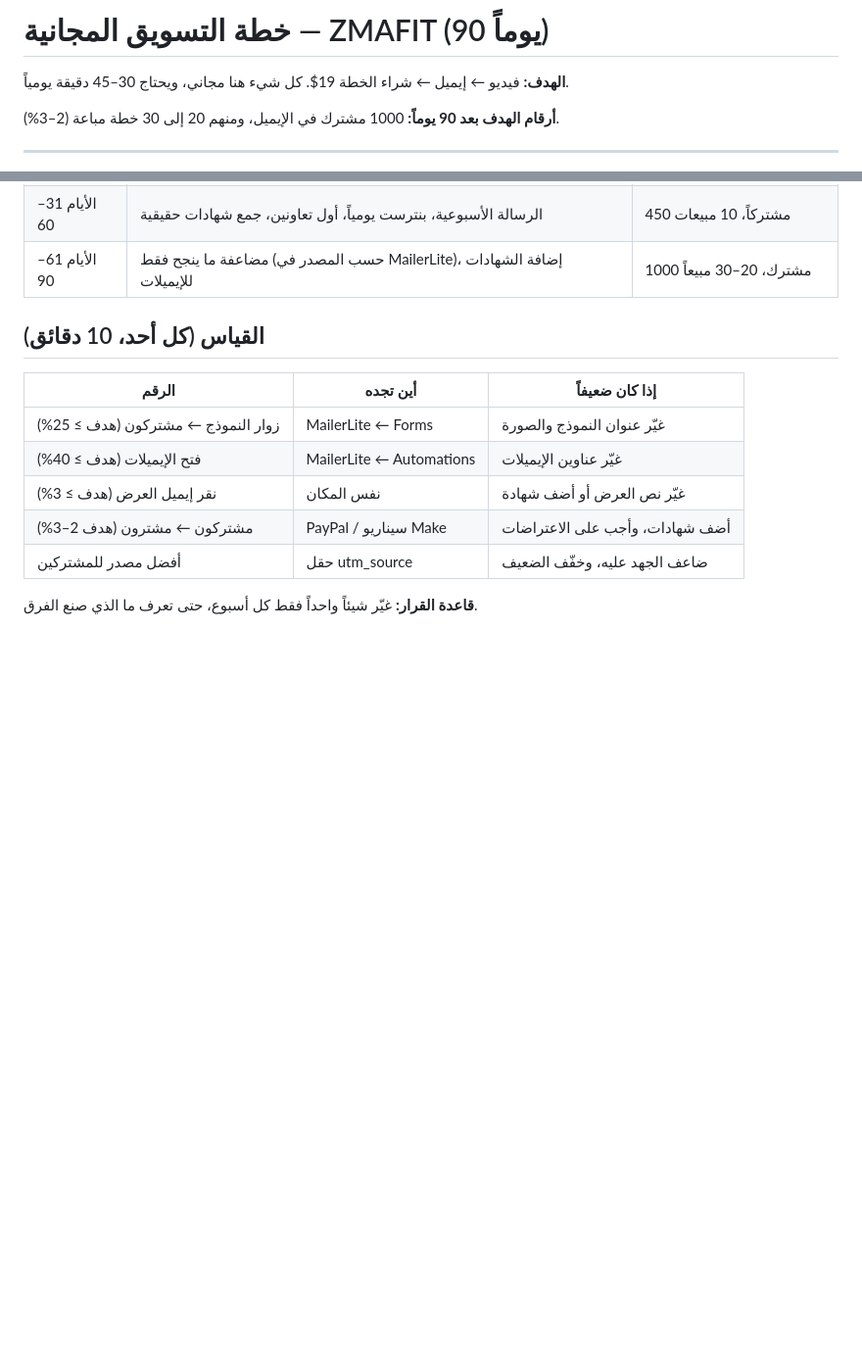
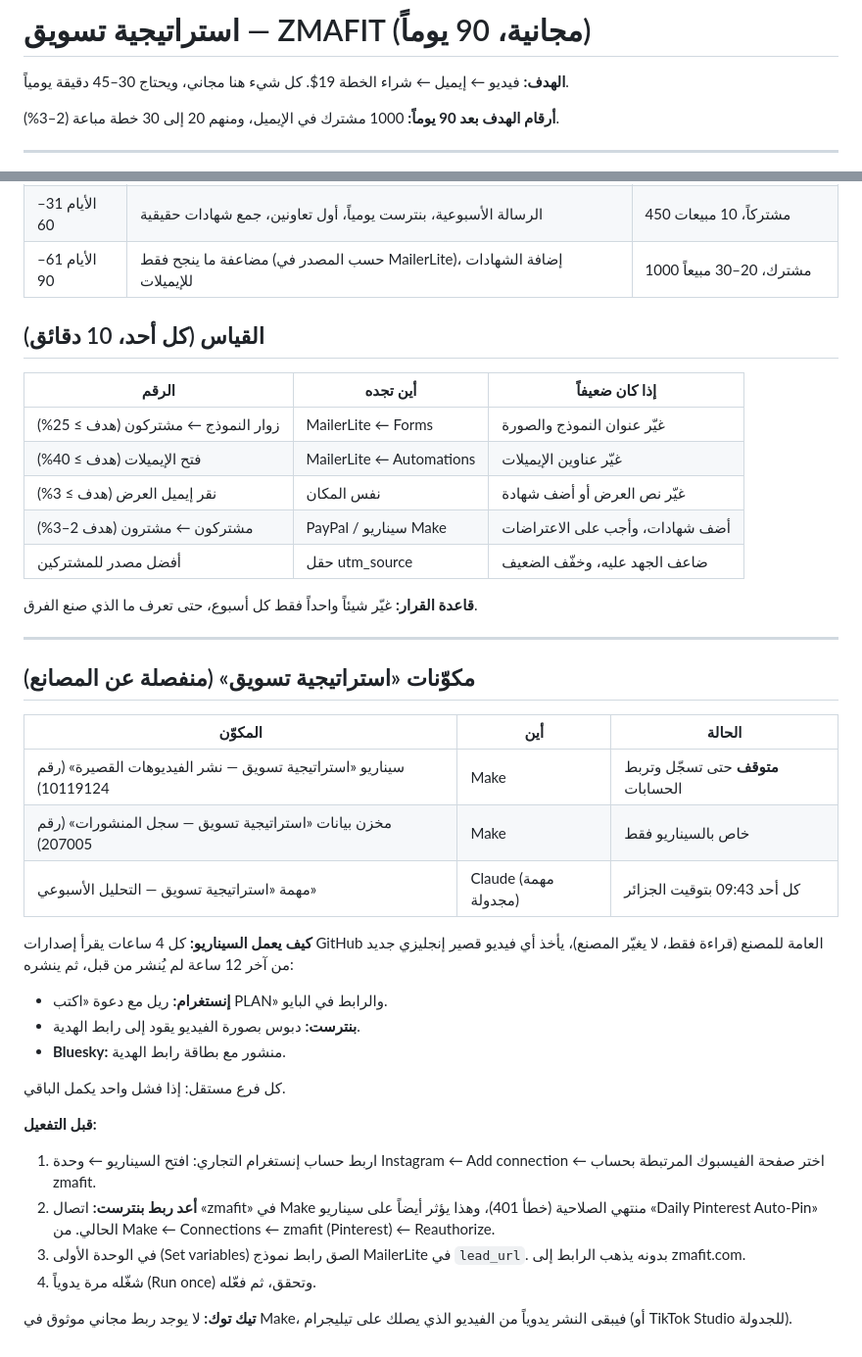
Before and after one commit to samzer0-bot/zmafit-video-factory, a Markdown page: marketing/PLAN.md, 2 parts joined by grey strips. Shown at 98% size. Rendered like a GitHub page; blank space fills up the shorter version.

Commit message:
استراتيجية تسويق: توثيق السيناريو المنفصل والتحليل الأسبوعي
Co-Authored-By: Claude Opus 5.5 <noreply@anthropic.com>
Claude-Session: https://claude.ai/code/session_017C54NyWN2TR5i7Ckf1kziF

```diff
--- a/marketing/PLAN.md
+++ b/marketing/PLAN.md
@@ -1,4 +1,4 @@
-# خطة التسويق المجانية — ZMAFIT (90 يوماً)
+# استراتيجية تسويق — ZMAFIT (مجانية، 90 يوماً)
 
 **الهدف:** فيديو ← إيميل ← شراء الخطة 19$. كل شيء هنا مجاني، ويحتاج 30–45 دقيقة يومياً.
 
@@ -109,3 +109,27 @@
 | أفضل مصدر للمشتركين | حقل utm_source | ضاعف الجهد عليه، وخفّف الضعيف |
 
 **قاعدة القرار:** غيّر شيئاً واحداً فقط كل أسبوع، حتى تعرف ما الذي صنع الفرق.
+
+---
+
+## مكوّنات «استراتيجية تسويق» (منفصلة عن المصانع)
+| المكوّن | أين | الحالة |
+|---|---|---|
+| سيناريو «استراتيجية تسويق — نشر الفيديوهات القصيرة» (رقم 10119124) | Make | **متوقف** حتى تسجّل وتربط الحسابات |
+| مخزن بيانات «استراتيجية تسويق — سجل المنشورات» (رقم 207005) | Make | خاص بالسيناريو فقط |
+| مهمة «استراتيجية تسويق — التحليل الأسبوعي» | Claude (مهمة مجدولة) | كل أحد 09:43 بتوقيت الجزائر |
+
+**كيف يعمل السيناريو:** كل 4 ساعات يقرأ إصدارات GitHub العامة للمصنع (قراءة فقط، لا يغيّر المصنع)، يأخذ أي فيديو قصير إنجليزي جديد من آخر 12 ساعة لم يُنشر من قبل، ثم ينشره:
+- **إنستغرام:** ريل مع دعوة «اكتب PLAN» والرابط في البايو.
+- **بنترست:** دبوس بصورة الفيديو يقود إلى رابط الهدية.
+- **Bluesky:** منشور مع بطاقة رابط الهدية.
+
+كل فرع مستقل: إذا فشل واحد يكمل الباقي.
+
+**قبل التفعيل:**
+1. اربط حساب إنستغرام التجاري: افتح السيناريو ← وحدة Instagram ← Add connection ← اختر صفحة الفيسبوك المرتبطة بحساب zmafit.
+2. **أعد ربط بنترست:** اتصال «zmafit» في Make منتهي الصلاحية (خطأ 401)، وهذا يؤثر أيضاً على سيناريو «Daily Pinterest Auto-Pin» الحالي. من Make ← Connections ← zmafit (Pinterest) ← Reauthorize.
+3. في الوحدة الأولى (Set variables) الصق رابط نموذج MailerLite في `lead_url`. بدونه يذهب الرابط إلى zmafit.com.
+4. شغّله مرة يدوياً (Run once) وتحقق، ثم فعّله.
+
+**تيك توك:** لا يوجد ربط مجاني موثوق في Make، فيبقى النشر يدوياً من الفيديو الذي يصلك على تيليجرام (أو TikTok Studio للجدولة).
```
